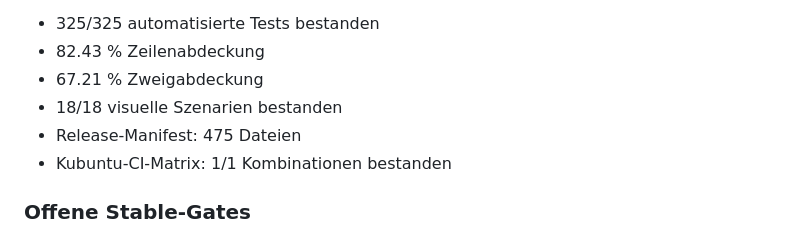
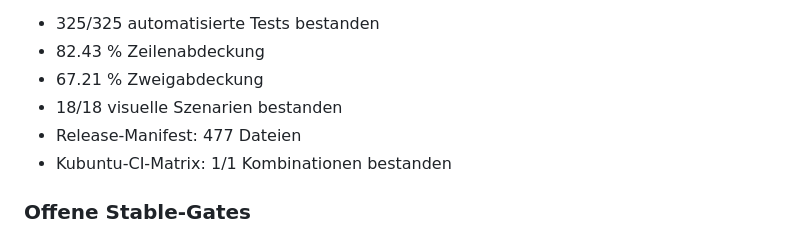
Before and after one commit to provoware/PROVOWARE_VIDEO_AUTOMATION_2026, a Markdown page: STATUS.md, the part around the change. Drawn GitHub-style.

Commit message:
CP-09: synchronize release file count in STATUS.md

```diff
--- a/STATUS.md
+++ b/STATUS.md
@@ -9,7 +9,7 @@
 - 82.43 % Zeilenabdeckung
 - 67.21 % Zweigabdeckung
 - 18/18 visuelle Szenarien bestanden
-- Release-Manifest: 475 Dateien
+- Release-Manifest: 477 Dateien
 - Kubuntu-CI-Matrix: 1/1 Kombinationen bestanden
 
 ### Offene Stable-Gates
```
